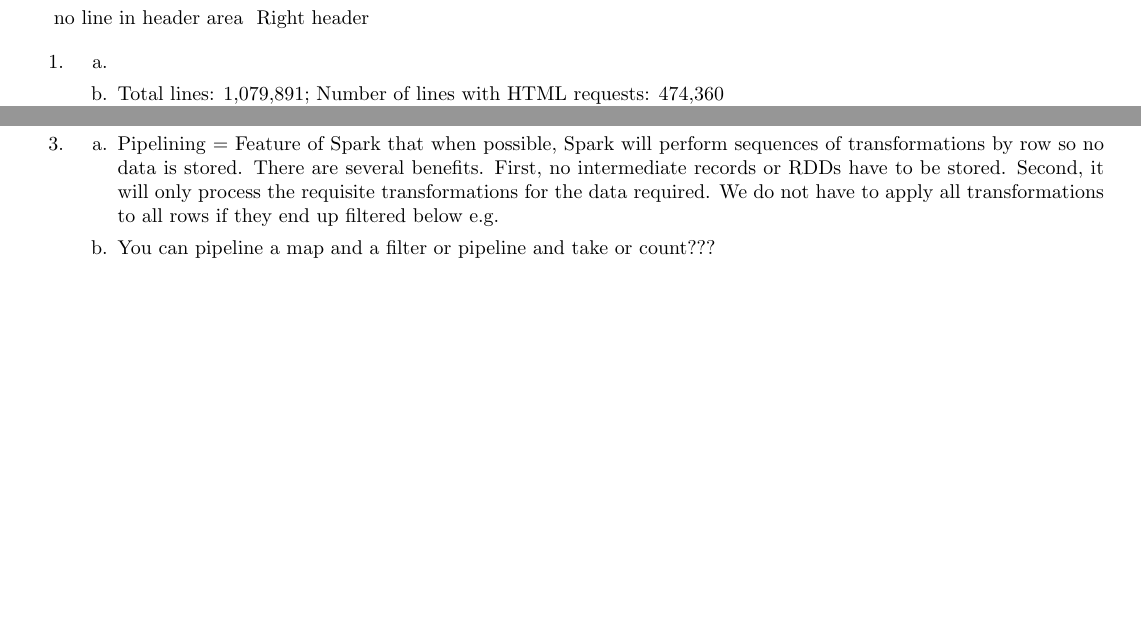
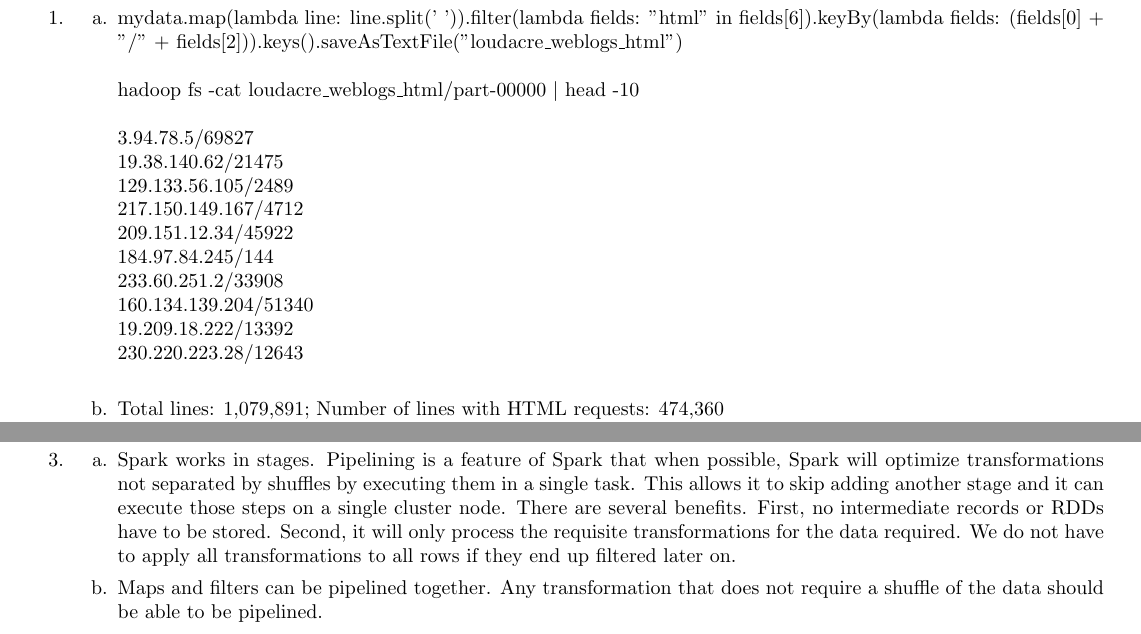
Before and after one commit to jasonwalker80/cse427s, a LaTeX problem sheet (hw8/HW8.tex): two parts of pages 1 and 3 of 3, joined at a grey line, cut at the place of the change, the shorter picture padded with empty space. Compiled offline with pdfLaTeX.

Commit message:
updated pdf & tex
Cleaned up a couple answers including #3

```diff
--- a/hw8/HW8.tex
+++ b/hw8/HW8.tex
@@ -13,21 +13,35 @@
     filecolor=magenta,
     urlcolor=cyan,
 }
-\begin{document}
+
 \pagestyle{fancy}
 \renewcommand{\labelitemiii}{$\bullet$}
-\renewcommand{\headrulewidth}{0pt}  no line in header area
+\renewcommand{\headrulewidth}{0pt}  %no line in header area
 \lhead{Names: Bob Skowron, Jason Walker\\
 Keys: rskowron, jwalker\\
-SVN: jwalker: \url{https://svn.seas.wustl.edu/repositories/jwalker/cse427s_fl17/}} Right header
+SVN: jwalker: \url{https://svn.seas.wustl.edu/repositories/jwalker/cse427s_fl17/}} %Right header
 \urlstyle{same}
 
-
+\begin{document}
 \begin{itemize}
 
 \item[1.]
 	\begin{itemize}
-		\item[a.]
+		\item[a.] mydata.map(lambda line: line.split(' ')).filter(lambda fields: "html" in fields[6]).keyBy(lambda fields: (fields[0] + "/" + fields[2])).keys().saveAsTextFile("loudacre\textunderscore weblogs\textunderscore html")\\
+			\\
+			hadoop fs -cat loudacre\textunderscore weblogs\textunderscore html/part-00000 \text{\textbar} head -10\\
+			\\
+			3.94.78.5/69827\\
+			19.38.140.62/21475\\
+			129.133.56.105/2489\\
+			217.150.149.167/4712\\
+			209.151.12.34/45922\\
+			184.97.84.245/144\\
+			233.60.251.2/33908\\
+			160.134.139.204/51340\\
+			19.209.18.222/13392\\
+			230.220.223.28/12643\\
+
 		%hadoop fs -cat /louacre/weblogs/* | wc -l
 		\item[b.] Total lines: 1,079,891; Number of lines with HTML requests: 474,360\\
 		Code: \\
@@ -67,8 +81,8 @@ SVN: jwalker: \url{https://svn.seas.wustl.edu/repositories/jwalker/cse427s_fl17/
 	% slide 52/56 on the intro to spark pdf
 	\begin{itemize}
 		% also collapsing multiple RDDs into a single stage
-		\item[a.] Pipelining = Feature of Spark that when possible, Spark will perform sequences of transformations by row so no data is stored. There are several benefits. First, no intermediate records or RDDs have to be stored. Second, it will only process the requisite transformations for the data required. We do not have to apply all transformations to all rows if they end up filtered below e.g.
-		\item[b.] You can pipeline a map and a filter or pipeline and take or count???
+		\item[a.] Spark works in stages. Pipelining is a feature of Spark that when possible, Spark will optimize transformations not separated by shuffles by executing them in a single task. This allows it to skip adding another stage and it can execute those steps on a single cluster node. There are several benefits. First, no intermediate records or RDDs have to be stored. Second, it will only process the requisite transformations for the data required. We do not have to apply all transformations to all rows if they end up filtered later on.
+		\item[b.] Maps and filters can be pipelined together. Any transformation that does not require a shuffle of the data should be able to be pipelined.
 	\end{itemize}
 
 \end{itemize}
```
Also changed, not shown: hw8/HW8.pdf, hw8/HW8.tex (2 more changed lines).
